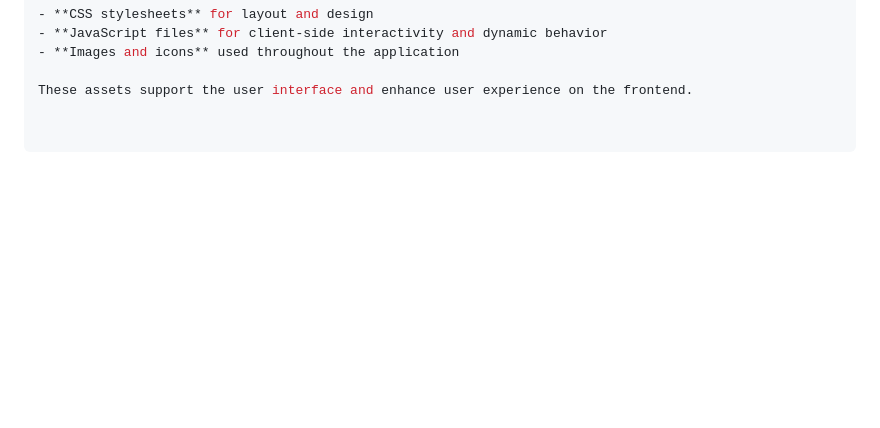
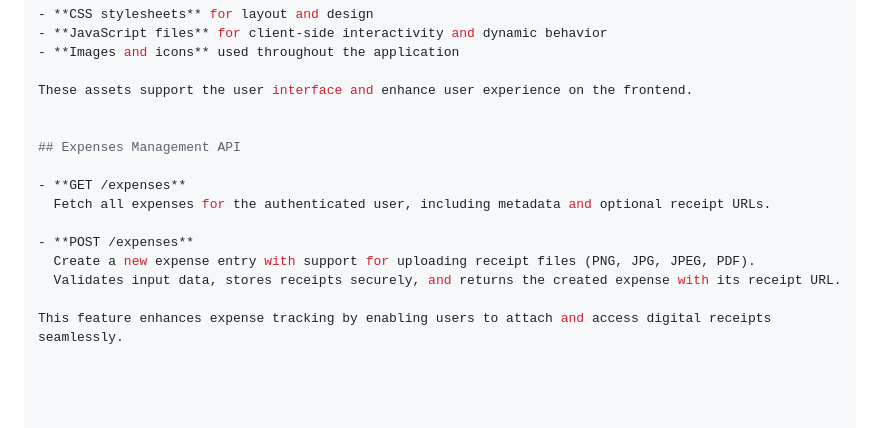
Before and after one commit to SmartDevPK/PersonalExpenseTracker, a Markdown page: README.md, the part around the change. Rendered like a GitHub page; blank space fills up the shorter version.

Commit message:
Receipt Upload & Storage: Handles secure file uploads and generates accessible URLs for uploaded receipts.

```diff
--- a/README.md
+++ b/README.md
@@ -322,3 +322,15 @@ The `app/static/` directory contains all frontend static files, including:
 - **Images and icons** used throughout the application
 
 These assets support the user interface and enhance user experience on the frontend.
+
+
+## Expenses Management API
+
+- **GET /expenses**
+  Fetch all expenses for the authenticated user, including metadata and optional receipt URLs.
+
+- **POST /expenses**
+  Create a new expense entry with support for uploading receipt files (PNG, JPG, JPEG, PDF).
+  Validates input data, stores receipts securely, and returns the created expense with its receipt URL.
+
+This feature enhances expense tracking by enabling users to attach and access digital receipts seamlessly.
```
